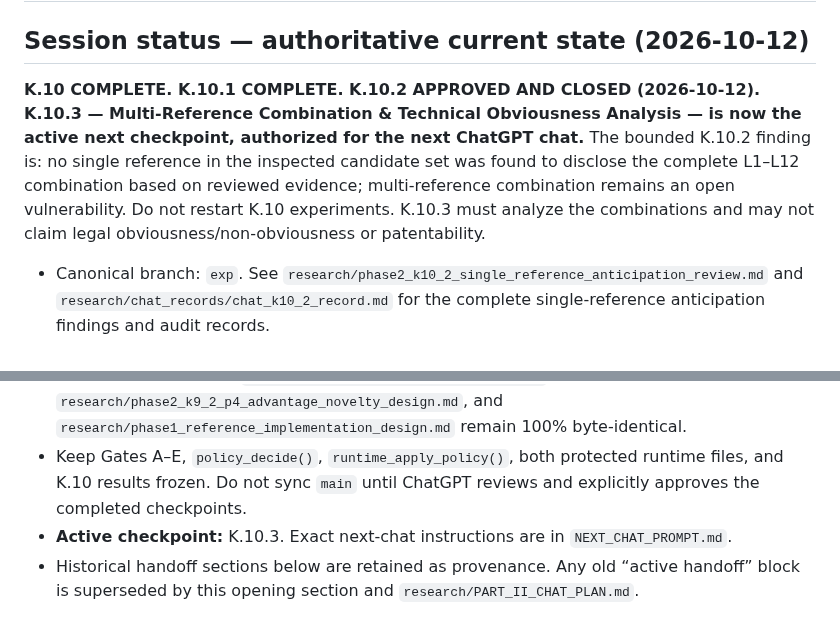
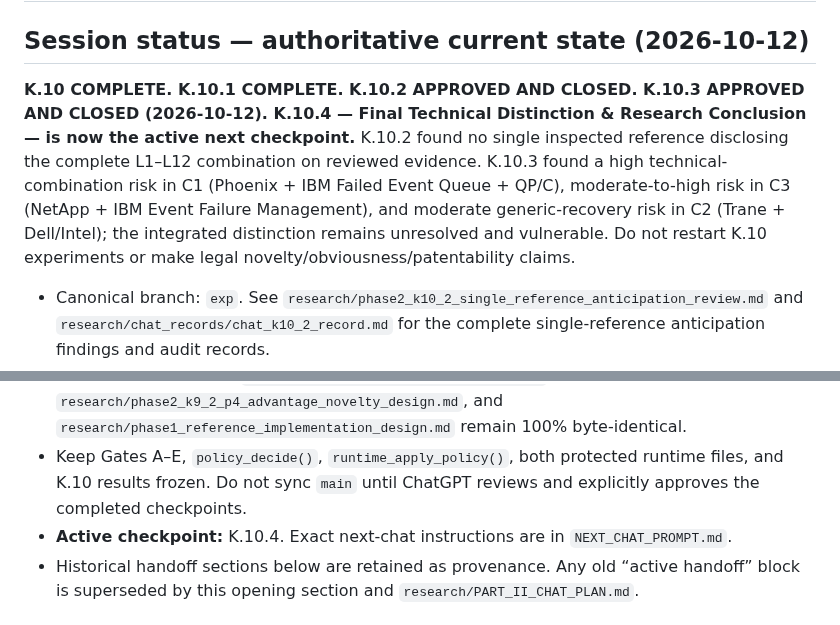
Before and after one commit to SujitSaiY2007/embedded-runtime-resilience, a Markdown page: CURRENT_HANDOFF.md, 2 parts joined by grey strips. GitHub-like rendering.

Commit message:
K.10.3 closed; activate K.10.4 synthesis handoff

```diff
--- a/CURRENT_HANDOFF.md
+++ b/CURRENT_HANDOFF.md
@@ -2,13 +2,13 @@
 
 ## Session status — authoritative current state (2026-10-12)
 
-**K.10 COMPLETE. K.10.1 COMPLETE. K.10.2 APPROVED AND CLOSED (2026-10-12). K.10.3 — Multi-Reference Combination & Technical Obviousness Analysis — is now the active next checkpoint, authorized for the next ChatGPT chat.** The bounded K.10.2 finding is: no single reference in the inspected candidate set was found to disclose the complete L1–L12 combination based on reviewed evidence; multi-reference combination remains an open vulnerability. Do not restart K.10 experiments. K.10.3 must analyze the combinations and may not claim legal obviousness/non-obviousness or patentability.
+**K.10 COMPLETE. K.10.1 COMPLETE. K.10.2 APPROVED AND CLOSED. K.10.3 APPROVED AND CLOSED (2026-10-12). K.10.4 — Final Technical Distinction & Research Conclusion — is now the active next checkpoint.** K.10.2 found no single inspected reference disclosing the complete L1–L12 combination on reviewed evidence. K.10.3 found a high technical-combination risk in C1 (Phoenix + IBM Failed Event Queue + QP/C), moderate-to-high risk in C3 (NetApp + IBM Event Failure Management), and moderate generic-recovery risk in C2 (Trane + Dell/Intel); the integrated distinction remains unresolved and vulnerable. Do not restart K.10 experiments or make legal novelty/obviousness/patentability claims.
 
 - Canonical branch: `exp`. See `research/phase2_k10_2_single_reference_anticipation_review.md` and `research/chat_records/chat_k10_2_record.md` for the complete single-reference anticipation findings and audit records.
 - `reference/src/ref_runtime.c` and `reference/include/ref_runtime.h` have been compared with K.10's canonical baseline; their SHA-256 digests and Git blob SHAs match exactly (100% byte-identical).
 - Gate-defining artifacts `research/phase2_k9_methodology_lock.md`, `research/phase2_k9_2_p4_advantage_novelty_design.md`, and `research/phase1_reference_implementation_design.md` remain 100% byte-identical.
 - Keep Gates A–E, `policy_decide()`, `runtime_apply_policy()`, both protected runtime files, and K.10 results frozen. Do not sync `main` until ChatGPT reviews and explicitly approves the completed checkpoints.
-- **Active checkpoint:** K.10.3. Exact next-chat instructions are in `NEXT_CHAT_PROMPT.md`.
+- **Active checkpoint:** K.10.4. Exact next-chat instructions are in `NEXT_CHAT_PROMPT.md`.
 - Historical handoff sections below are retained as provenance. Any old “active handoff” block is superseded by this opening section and `research/PART_II_CHAT_PLAN.md`.
 
 
```
